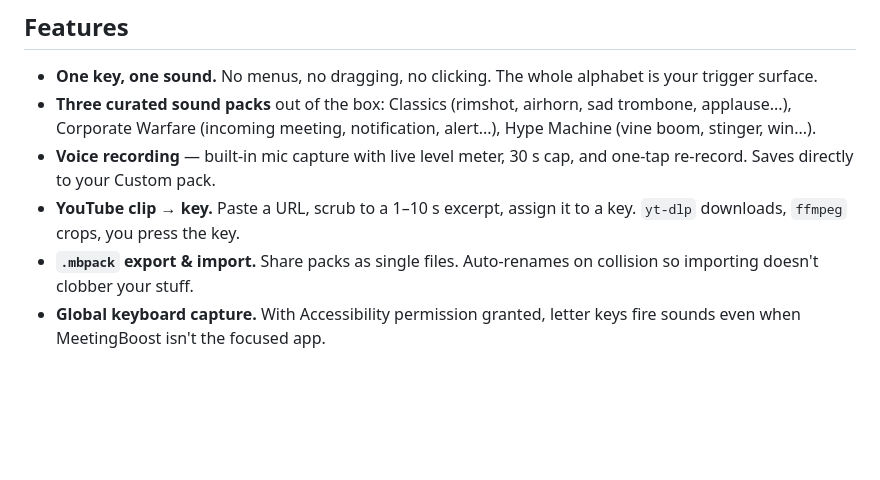
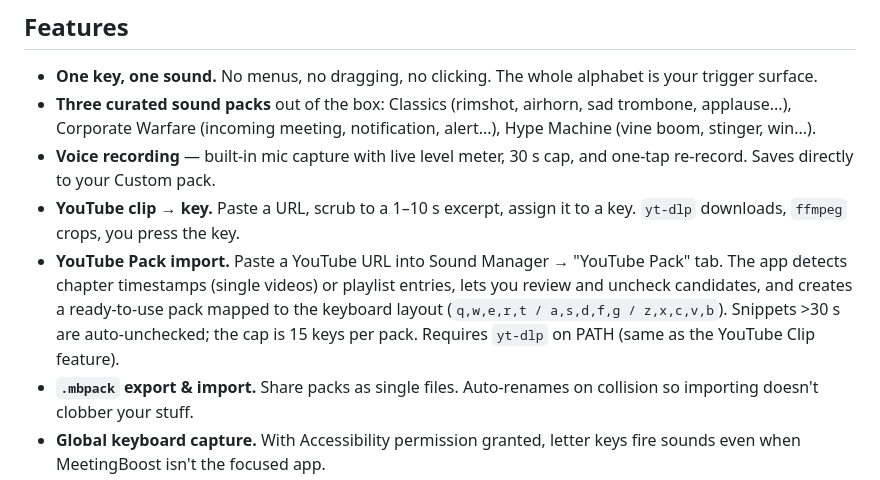
Before and after one commit to extrainio/meetingboost, a Markdown page: README.md, the part around the change. Rendered like a GitHub page; blank space fills up the shorter version.

Commit message:
docs(readme): document YouTube Pack import

```diff
--- a/README.md
+++ b/README.md
@@ -106,6 +106,11 @@ under 200 lines of TypeScript on the main side.
   cap, and one-tap re-record. Saves directly to your Custom pack.
 - **YouTube clip → key.** Paste a URL, scrub to a 1–10 s excerpt, assign
   it to a key. `yt-dlp` downloads, `ffmpeg` crops, you press the key.
+- **YouTube Pack import.** Paste a YouTube URL into Sound Manager → "YouTube Pack" tab.
+  The app detects chapter timestamps (single videos) or playlist entries, lets you review
+  and uncheck candidates, and creates a ready-to-use pack mapped to the keyboard layout
+  (`q,w,e,r,t / a,s,d,f,g / z,x,c,v,b`). Snippets >30 s are auto-unchecked; the cap is
+  15 keys per pack. Requires `yt-dlp` on PATH (same as the YouTube Clip feature).
 - **`.mbpack` export & import.** Share packs as single files. Auto-renames
   on collision so importing doesn't clobber your stuff.
 - **Global keyboard capture.** With Accessibility permission granted,
```
